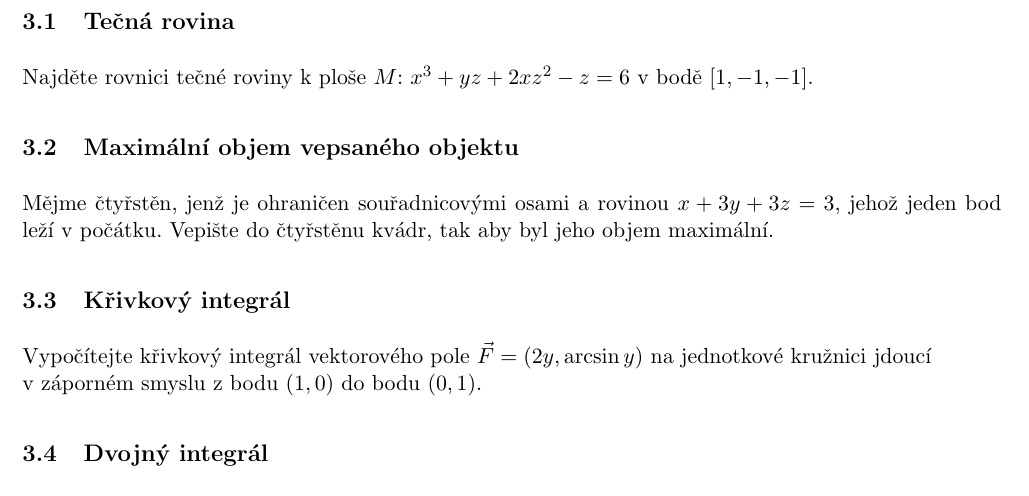
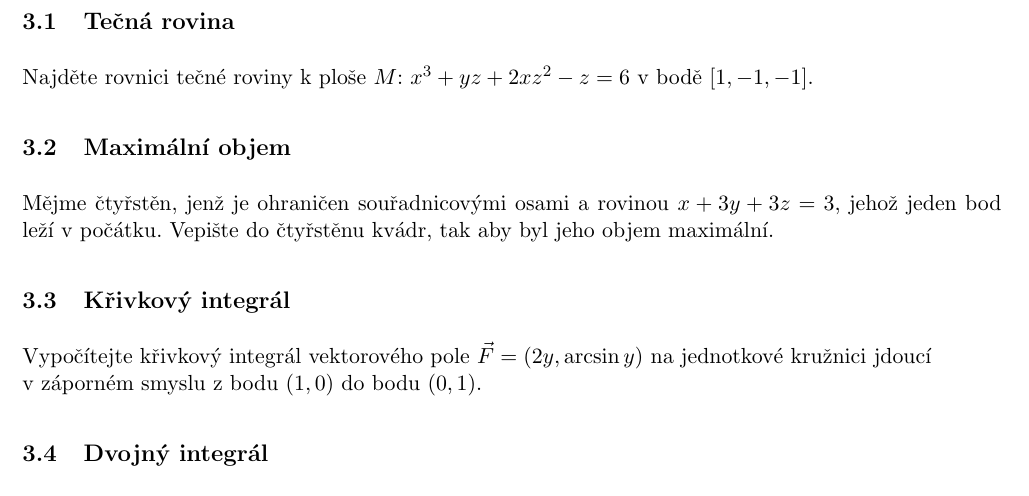
Before and after one commit to knedl1k/B0B01MA2, a LaTeX problem sheet (exams/hajek_24/main.tex, which reads exams/hajek_24/chapters/03.tex): part of page 8 of 15, cut so that both start at the same text. Compiled offline with pdfLaTeX.

Commit message:
better name

```diff
--- a/exams/hajek_24/chapters/03.tex
+++ b/exams/hajek_24/chapters/03.tex
@@ -3,7 +3,7 @@
 \subsection{Tečná rovina}
 Najděte rovnici tečné roviny k ploše $M$: $x^3 + yz + 2xz^2 - z = 6$ v bodě $[1, -1, -1]$.
 
-\subsection{Maximální objem vepsaného objektu}
+\subsection{Maximální objem}
 Mějme čtyřstěn, jenž je ohraničen souřadnicovými osami a rovinou $x+3y+3z=3$, jehož jeden bod leží v počátku. Vepište do
 čtyřstěnu kvádr, tak aby byl jeho objem maximální.
 
```
